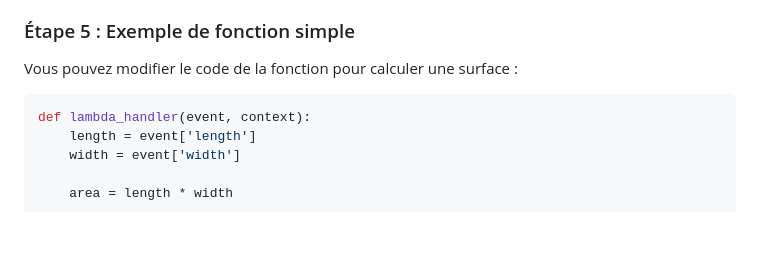
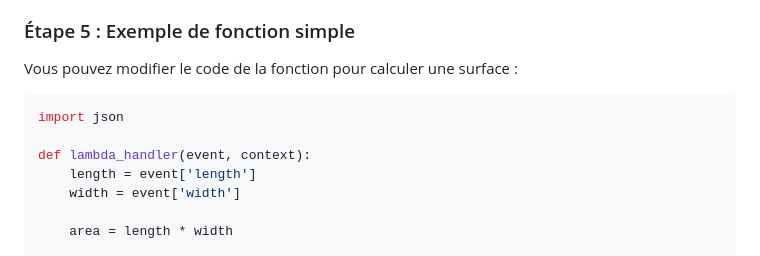
Before and after one commit to atifrani/MyStepUp, a Markdown page: services_cloud/section_6/README.md, the part around the change. Rendered like a GitHub page; blank space fills up the shorter version.

````diff
--- a/services_cloud/section_6/README.md
+++ b/services_cloud/section_6/README.md
@@ -183,6 +183,8 @@ Ce rôle permet à la fonction Lambda :
 Vous pouvez modifier le code de la fonction pour calculer une surface :
 
 ```python
+import json
+
 def lambda_handler(event, context):
     length = event['length']
     width = event['width']
````
